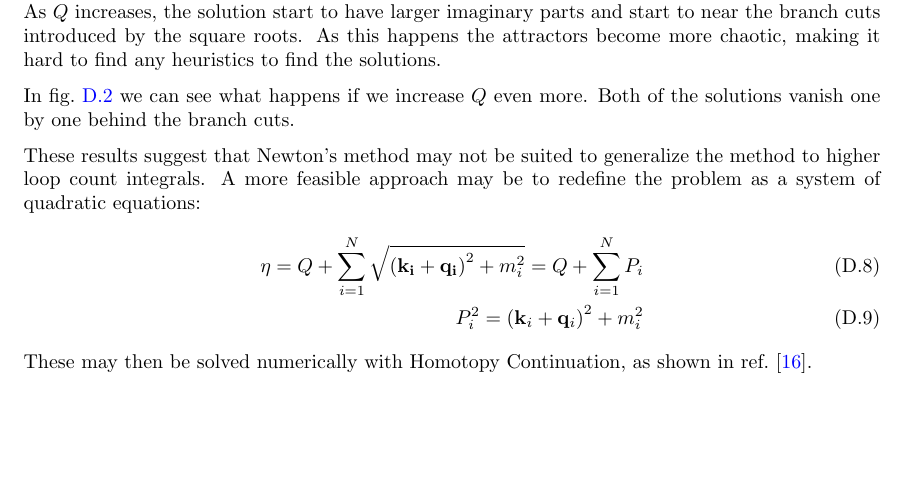
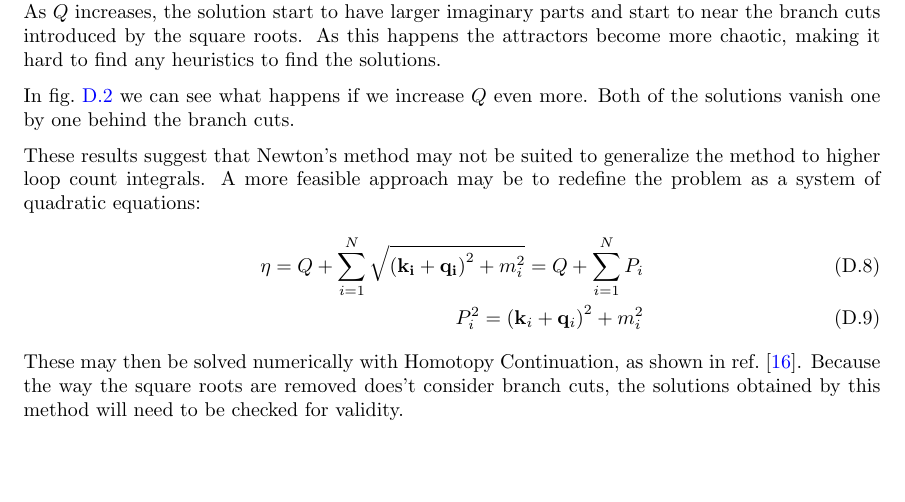
Before and after one commit to SecretGmG/bachelor_thesis, a LaTeX paper (latex/main.tex, which reads latex/additions.tex): part of page 42 of 42, cut so that both start at the same text. Compiled offline with pdfLaTeX.

Commit message:
added additions

```diff
--- a/latex/additions.tex
+++ b/latex/additions.tex
@@ -150,4 +150,4 @@ A more feasible approach may be to redefine the problem as a system of quadratic
     \eta = Q + \sum_{i=1}^N \sqrt{{(\vb{k_i} + \vb{q_i})}^2 + m_i^2} = Q + \sum_{i=1}^N P_i\\
     P_i^2 = {(\vb{k}_i + \vb{q}_i)}^2 + m_i^2
 \end{align}
-These may then be solved numerically with Homotopy Continuation, as shown in ref.~\cite{breiding_homotopycontinuationjl_2018}.
+These may then be solved numerically with Homotopy Continuation, as shown in ref.~\cite{breiding_homotopycontinuationjl_2018}. Because the way the square roots are removed does't consider branch cuts, the solutions obtained by this method will need to be checked for validity.
```
